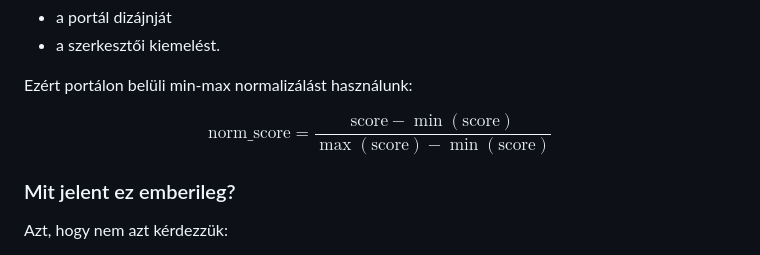
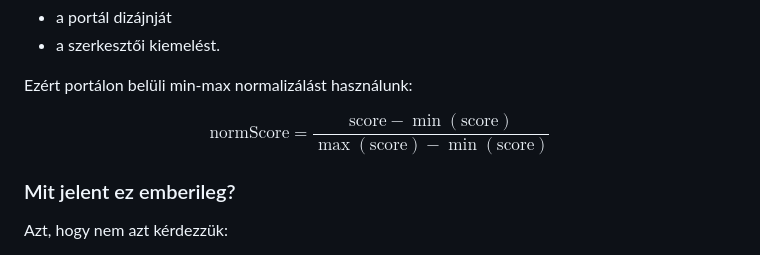
Before and after one commit to fberti/kontraszt-research, a Markdown page: docs/edu/methodology.md, the part around the change. Drawn GitHub-style.

Commit message:
fix markdown error

```diff
--- a/docs/edu/methodology.md
+++ b/docs/edu/methodology.md
@@ -251,7 +251,7 @@ Ha nyers score-okat hasonlítanánk össze, könnyen összekevernénk:
 Ezért portálon belüli min-max normalizálást használunk:
 
 $$
-\text{norm\_score} = \frac{\text{score} - \min(\text{score})}{\max(\text{score}) - \min(\text{score})}
+\mathrm{normScore} = \frac{\mathrm{score} - \min(\mathrm{score})}{\max(\mathrm{score}) - \min(\mathrm{score})}
 $$
 
 ### Mit jelent ez emberileg?
```
